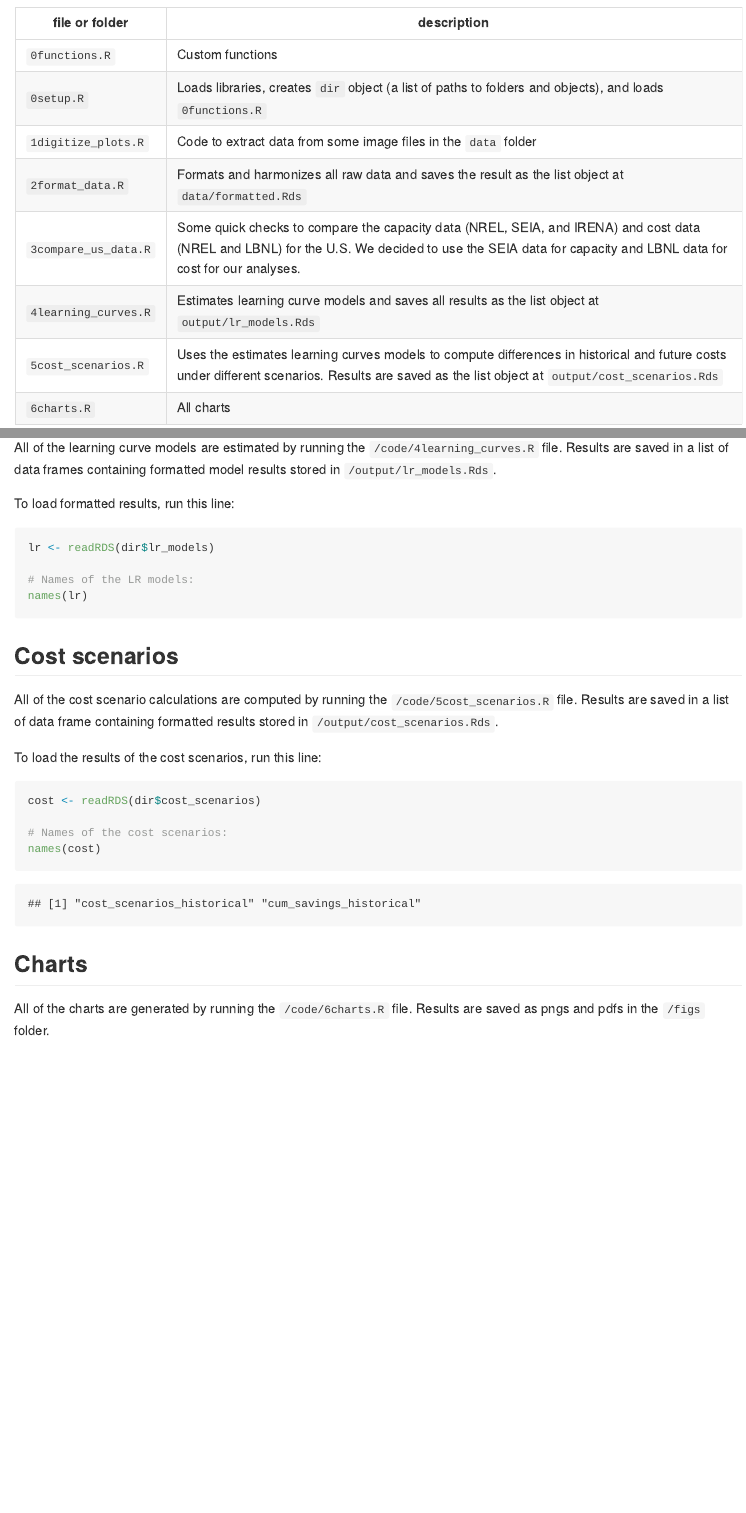
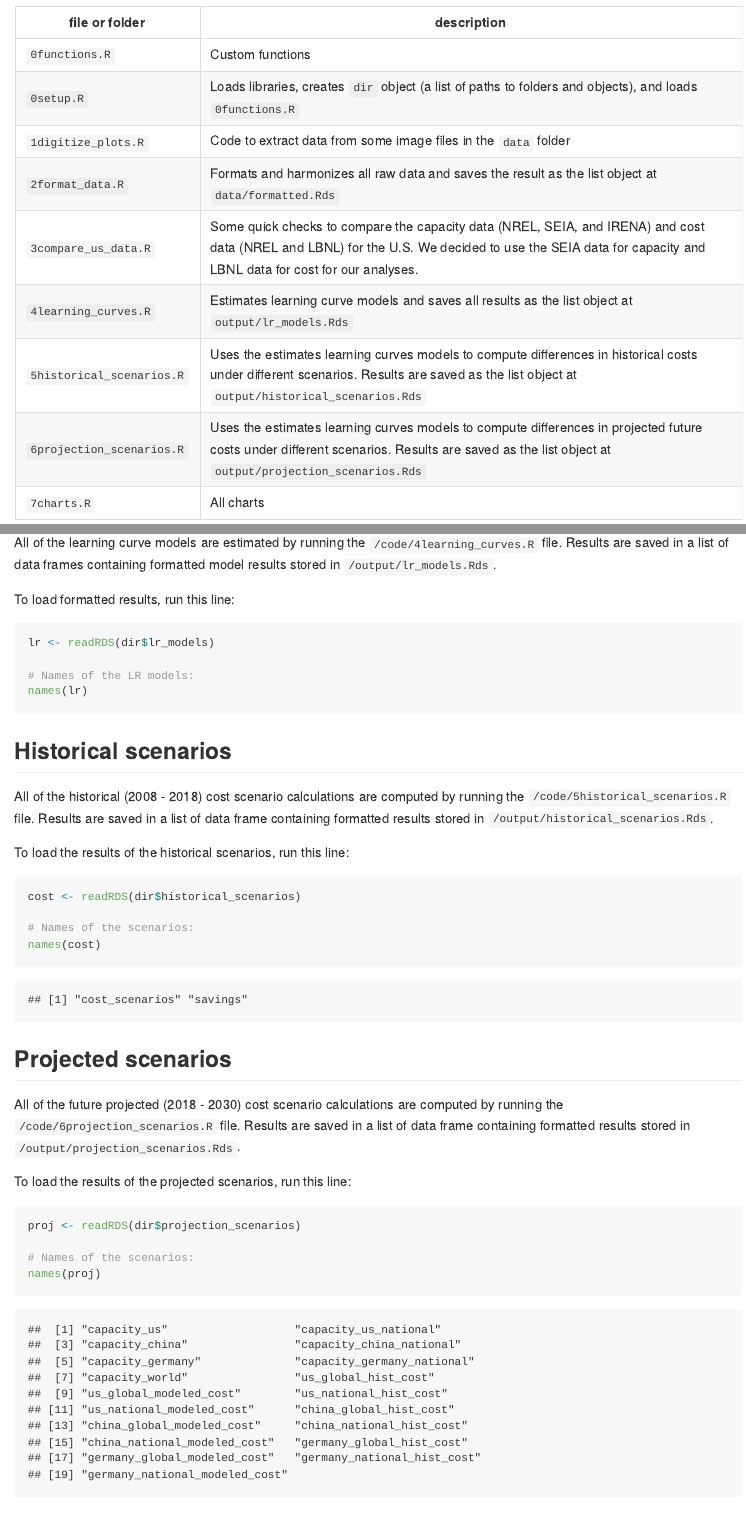
Before and after one commit to jhelvy/solar-learning-2021, an R Markdown document (README.Rmd): the page in a window 1100 px wide, from 340 px down, and a second part further down, joined at a grey line. The pictures show the output file README.md that the author committed with the source, drawn offline in the style of GitHub.

Commit message:
update readme

````diff
--- a/README.Rmd
+++ b/README.Rmd
@@ -28,6 +28,7 @@ file or folder | description
 `2format_data.R` | Formats and harmonizes all raw data and saves the result as the list object at `data/formatted.Rds`
 `3compare_us_data.R` | Some quick checks to compare the capacity data (NREL, SEIA, and IRENA) and cost data (NREL and LBNL) for the U.S. We decided to use the SEIA data for capacity and LBNL data for cost for our analyses.
 `4learning_curves.R` | Estimates learning curve models and saves all results as the list object at `output/lr_models.Rds`
-`5cost_scenarios.R` | Uses the estimates learning curves models to compute differences in historical and future costs under different scenarios. Results are saved as the list object at `output/cost_scenarios.Rds`
-`6charts.R` | All charts
+`5historical_scenarios.R` | Uses the estimates learning curves models to compute differences in historical costs under different scenarios. Results are saved as the list object at `output/historical_scenarios.Rds`
+`6projection_scenarios.R` | Uses the estimates learning curves models to compute differences in projected future costs under different scenarios. Results are saved as the list object at `output/projection_scenarios.Rds`
+`7charts.R` | All charts
 
@@ -71,19 +76,32 @@ lr <- readRDS(dir$lr_models)
 names(lr)
 ```
 
-## Cost scenarios
+## Historical scenarios
 
-All of the cost scenario calculations are computed by running the `/code/5cost_scenarios.R` file. Results are saved in a list of data frame containing formatted results stored in `/output/cost_scenarios.Rds`.
+All of the historical (2008 - 2018) cost scenario calculations are computed by running the `/code/5historical_scenarios.R` file. Results are saved in a list of data frame containing formatted results stored in `/output/historical_scenarios.Rds`.
 
-To load the results of the cost scenarios, run this line:
+To load the results of the historical scenarios, run this line:
 
 ```{r}
-cost <- readRDS(dir$cost_scenarios)
+cost <- readRDS(dir$historical_scenarios)
 
-# Names of the cost scenarios:
+# Names of the scenarios:
 names(cost)
+```
+
+## Projected scenarios
+
+All of the future projected (2018 - 2030) cost scenario calculations are computed by running the `/code/6projection_scenarios.R` file. Results are saved in a list of data frame containing formatted results stored in `/output/projection_scenarios.Rds`.
+
+To load the results of the projected scenarios, run this line:
+
+```{r}
+proj <- readRDS(dir$projection_scenarios)
+
+# Names of the scenarios:
+names(proj)
 ```
 
 ## Charts
 
-All of the charts are generated by running the `/code/6charts.R` file. Results are saved as pngs and pdfs in the `/figs` folder.
+All of the charts are generated by running the `/code/7charts.R` file. Results are saved as pngs and pdfs in the `/figs` folder.
````
Also changed, not shown: README.md, README.Rmd (10 more changed lines).
